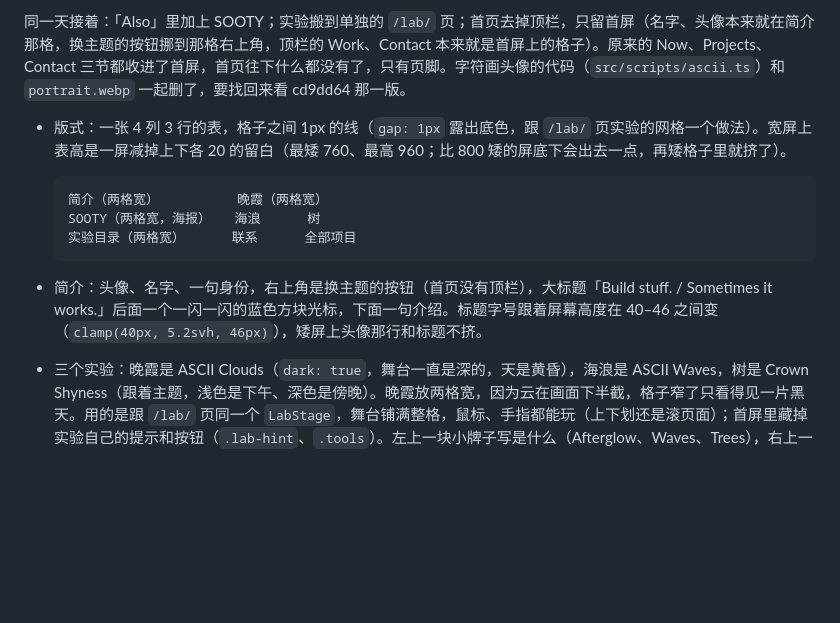
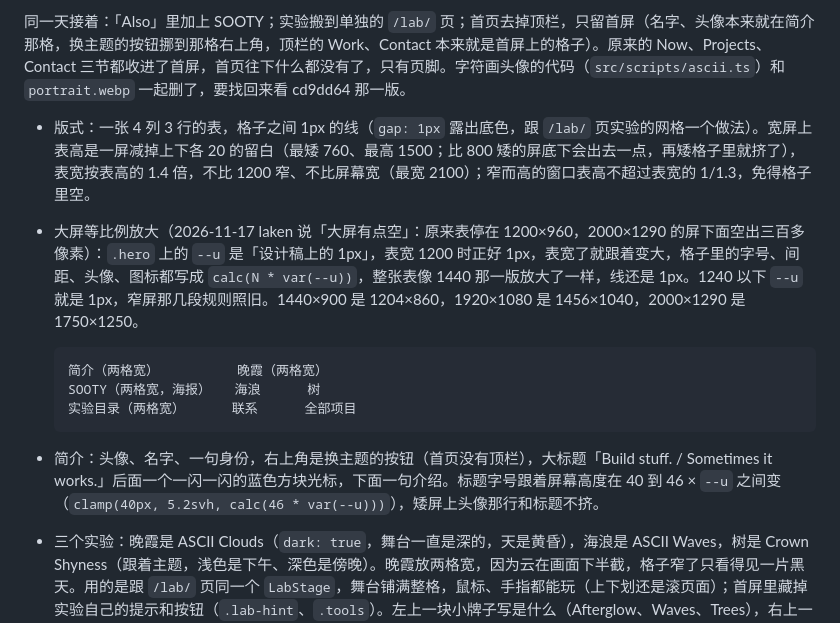
Before and after one commit to oopserian/oopserian.github.io, a Markdown page: README.md, the part around the change. Drawn GitHub-style; blank space fills up the shorter version.

````diff
--- a/README.md
+++ b/README.md
@@ -110,7 +110,8 @@ pnpm check      # 类型检查
 
 同一天接着：「Also」里加上 SOOTY；实验搬到单独的 `/lab/` 页；首页去掉顶栏，只留首屏（名字、头像本来就在简介那格，换主题的按钮挪到那格右上角，顶栏的 Work、Contact 本来就是首屏上的格子）。原来的 Now、Projects、Contact 三节都收进了首屏，首页往下什么都没有了，只有页脚。字符画头像的代码（`src/scripts/ascii.ts`）和 `portrait.webp` 一起删了，要找回来看 cd9dd64 那一版。
 
-- 版式：一张 4 列 3 行的表，格子之间 1px 的线（`gap: 1px` 露出底色，跟 `/lab/` 页实验的网格一个做法）。宽屏上表高是一屏减掉上下各 20 的留白（最矮 760、最高 960；比 800 矮的屏底下会出去一点，再矮格子里就挤了）。
+- 版式：一张 4 列 3 行的表，格子之间 1px 的线（`gap: 1px` 露出底色，跟 `/lab/` 页实验的网格一个做法）。宽屏上表高是一屏减掉上下各 20 的留白（最矮 760、最高 1500；比 800 矮的屏底下会出去一点，再矮格子里就挤了），表宽按表高的 1.4 倍，不比 1200 窄、不比屏幕宽（最宽 2100）；窄而高的窗口表高不超过表宽的 1/1.3，免得格子里空。
+- 大屏等比例放大（2026-11-17 laken 说「大屏有点空」：原来表停在 1200×960，2000×1290 的屏下面空出三百多像素）：`.hero` 上的 `--u` 是「设计稿上的 1px」，表宽 1200 时正好 1px，表宽了就跟着变大，格子里的字号、间距、头像、图标都写成 `calc(N * var(--u))`，整张表像 1440 那一版放大了一样，线还是 1px。1240 以下 `--u` 就是 1px，窄屏那几段规则照旧。1440×900 是 1204×860，1920×1080 是 1456×1040，2000×1290 是 1750×1250。
 
   ```
   简介（两格宽）          晚霞（两格宽）
@@ -118,7 +119,7 @@ pnpm check      # 类型检查
   实验目录（两格宽）      联系      全部项目
   ```
 
-- 简介：头像、名字、一句身份，右上角是换主题的按钮（首页没有顶栏），大标题「Build stuff. / Sometimes it works.」后面一个一闪一闪的蓝色方块光标，下面一句介绍。标题字号跟着屏幕高度在 40–46 之间变（`clamp(40px, 5.2svh, 46px)`），矮屏上头像那行和标题不挤。
+- 简介：头像、名字、一句身份，右上角是换主题的按钮（首页没有顶栏），大标题「Build stuff. / Sometimes it works.」后面一个一闪一闪的蓝色方块光标，下面一句介绍。标题字号跟着屏幕高度在 40 到 46 × `--u` 之间变（`clamp(40px, 5.2svh, calc(46 * var(--u)))`），矮屏上头像那行和标题不挤。
 - 三个实验：晚霞是 ASCII Clouds（`dark: true`，舞台一直是深的，天是黄昏），海浪是 ASCII Waves，树是 Crown Shyness（跟着主题，浅色是下午、深色是傍晚）。晚霞放两格宽，因为云在画面下半截，格子窄了只看得见一片黑天。用的是跟 `/lab/` 页同一个 `LabStage`，舞台铺满整格，鼠标、手指都能玩（上下划还是滚页面）；首屏里藏掉实验自己的提示和按钮（`.lab-hint`、`.tools`）。左上一块小牌子写是什么（Afterglow、Waves、Trees），右上一块写实验名、点了进详情页；牌子有底色，什么画面上都看得清。首屏一打开 React 和这三个实验的代码就下载。
 - 实验目录：全部实验，新的在前，编号按做出来的先后（最早的是 01，新加实验不会改动旧实验的号），宽屏分三列，手机上只列最新五个，最后一行「+N More on the Lab page」。右上「All labs」去 `/lab/` 页；还没做完（`wip`）的实验没有详情页，也链到 `/lab/`。
 - SOOTY：海报铺满，左上「Now building」前面一个蓝色小方块，右上 sooty.app；指上去海报轻轻放大，底下露出四个小标签（Rust + GPUI 这些），触屏上不露（一直露着会挡住海报）。
````
Also changed, not shown: CLAUDE.md (+1 -1 lines), docs/home.png, public/og.png, 1 other file.
